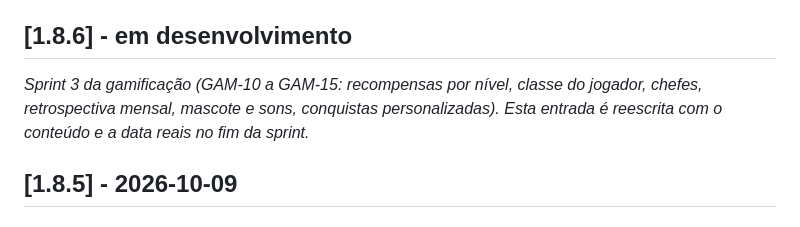
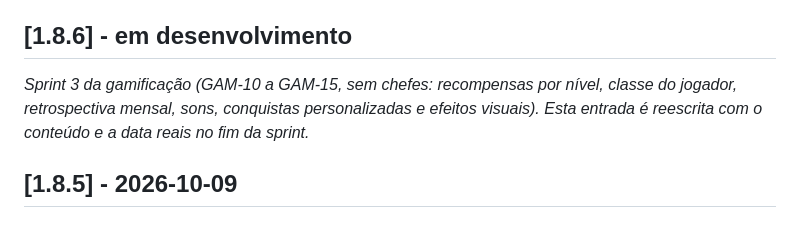
Before and after one commit to emanuel-frs/KAMI, a Markdown page: CHANGELOG.md, the part around the change. GitHub-like rendering.

Commit message:
chore(changelog): ajusta o escopo da sprint 3 no placeholder da 1.8.6
Os chefes e o mascote saíram da sprint; os efeitos visuais (GAM-15) entraram.

Co-Authored-By: Claude Opus 5.5 <noreply@anthropic.com>

```diff
--- a/CHANGELOG.md
+++ b/CHANGELOG.md
@@ -6,7 +6,7 @@ versionamento por [Semantic Versioning](https://semver.org/lang/pt-BR/).
 
 ## [1.8.6] - em desenvolvimento
 
-_Sprint 3 da gamificação (GAM-10 a GAM-15: recompensas por nível, classe do jogador, chefes, retrospectiva mensal, mascote e sons, conquistas personalizadas). Esta entrada é reescrita com o conteúdo e a data reais no fim da sprint._
+_Sprint 3 da gamificação (GAM-10 a GAM-15, sem chefes: recompensas por nível, classe do jogador, retrospectiva mensal, sons, conquistas personalizadas e efeitos visuais). Esta entrada é reescrita com o conteúdo e a data reais no fim da sprint._
 
 ## [1.8.5] - 2026-10-09
 
```
